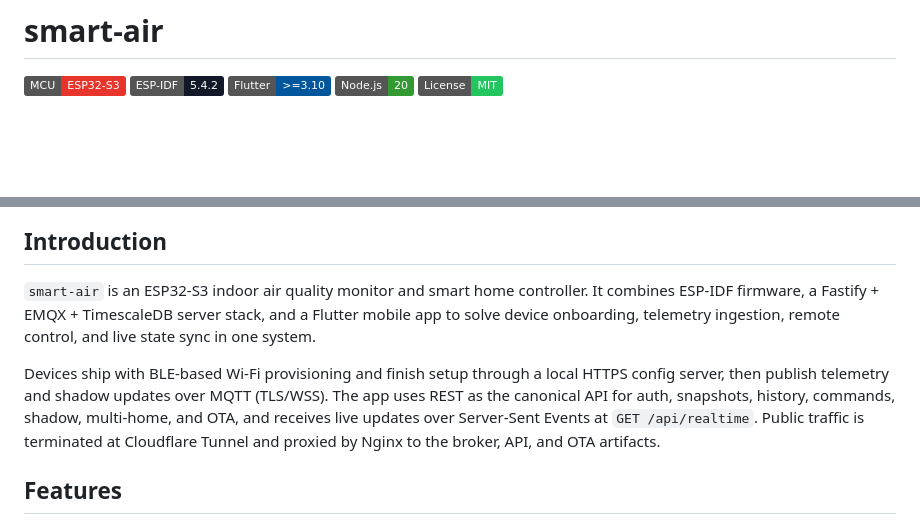
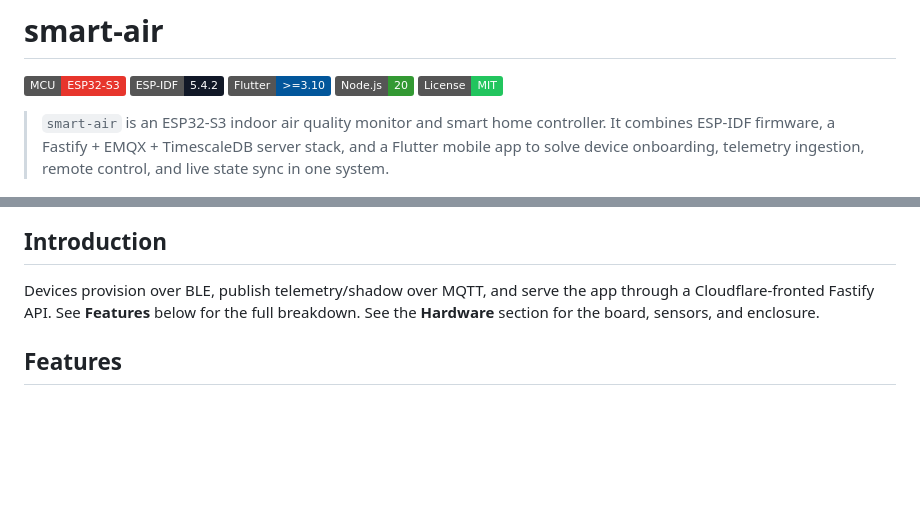
Before and after one commit to meeTeam05/smart-air, a Markdown page: README.md, 2 parts joined by grey strips. Rendered like a GitHub page; badges without logos; blank space fills up the shorter version.

Commit message:
docs: refine project description in README for clarity and conciseness

```diff
--- a/README.md
+++ b/README.md
@@ -6,13 +6,13 @@
 ![Node.js 20](https://img.shields.io/badge/Node.js-20-339933)
 ![License MIT](https://img.shields.io/badge/License-MIT-22C55E)
 
+> `smart-air` is an ESP32-S3 indoor air quality monitor and smart home controller. It combines ESP-IDF firmware, a Fastify + EMQX + TimescaleDB server stack, and a Flutter mobile app to solve device onboarding, telemetry ingestion, remote control, and live state sync in one system.
+
 ![Smart-Air](assets/hero.png)
 
 ## Introduction
 
-`smart-air` is an ESP32-S3 indoor air quality monitor and smart home controller. It combines ESP-IDF firmware, a Fastify + EMQX + TimescaleDB server stack, and a Flutter mobile app to solve device onboarding, telemetry ingestion, remote control, and live state sync in one system.
-
-Devices ship with BLE-based Wi-Fi provisioning and finish setup through a local HTTPS config server, then publish telemetry and shadow updates over MQTT (TLS/WSS). The app uses REST as the canonical API for auth, snapshots, history, commands, shadow, multi-home, and OTA, and receives live updates over Server-Sent Events at `GET /api/realtime`. Public traffic is terminated at Cloudflare Tunnel and proxied by Nginx to the broker, API, and OTA artifacts.
+Devices provision over BLE, publish telemetry/shadow over MQTT, and serve the app through a Cloudflare-fronted Fastify API. See **Features** below for the full breakdown. See the **Hardware** section for the board, sensors, and enclosure.
 
 ## Features
 
```
